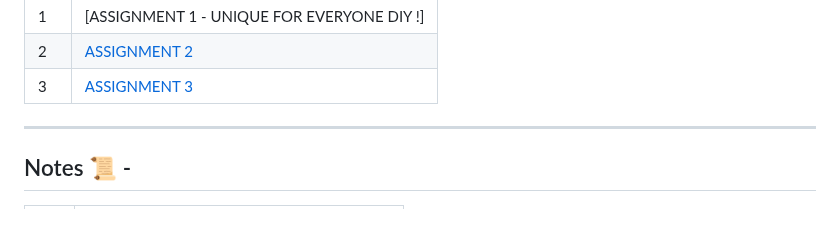
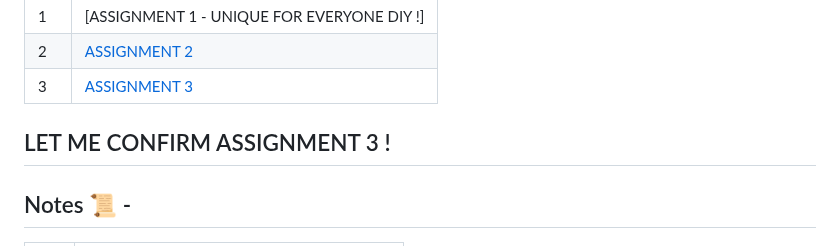
Before and after one commit to BEASTgg/5thsem, a Markdown page: README.md, the part around the change. Drawn GitHub-style; blank space fills up the shorter version.

```diff
--- a/README.md
+++ b/README.md
@@ -48,6 +48,8 @@ SOFTWARE LAB 💻 -
 | 1  | [ASSIGNMENT 1 - UNIQUE FOR EVERYONE DIY !] |
 | 2  | [ASSIGNMENT 2](https://github.com/BEASTgg/5thsem/tree/main/SOFTWARE/ASSIGNMENT%202) |
 | 3  | [ASSIGNMENT 3](https://www.youtube.com/watch?v=dQw4w9WgXcQ) |
+
+LET ME CONFIRM ASSIGNMENT 3 !
 ---------------------------------------------------------------------------------------------------------------------------------------------------------------------------------------------------------------------------------
 
 ## Notes 📜 -
```
